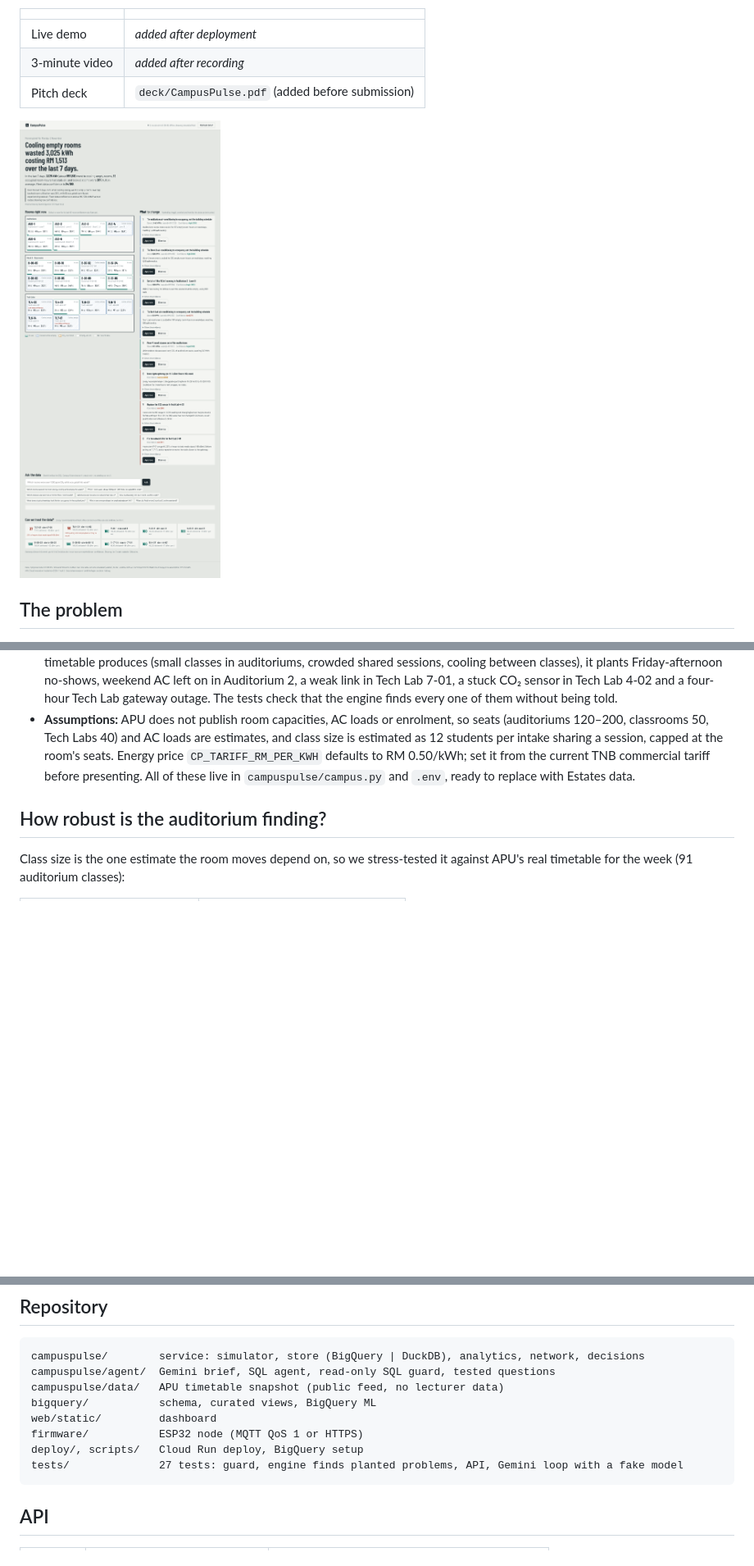
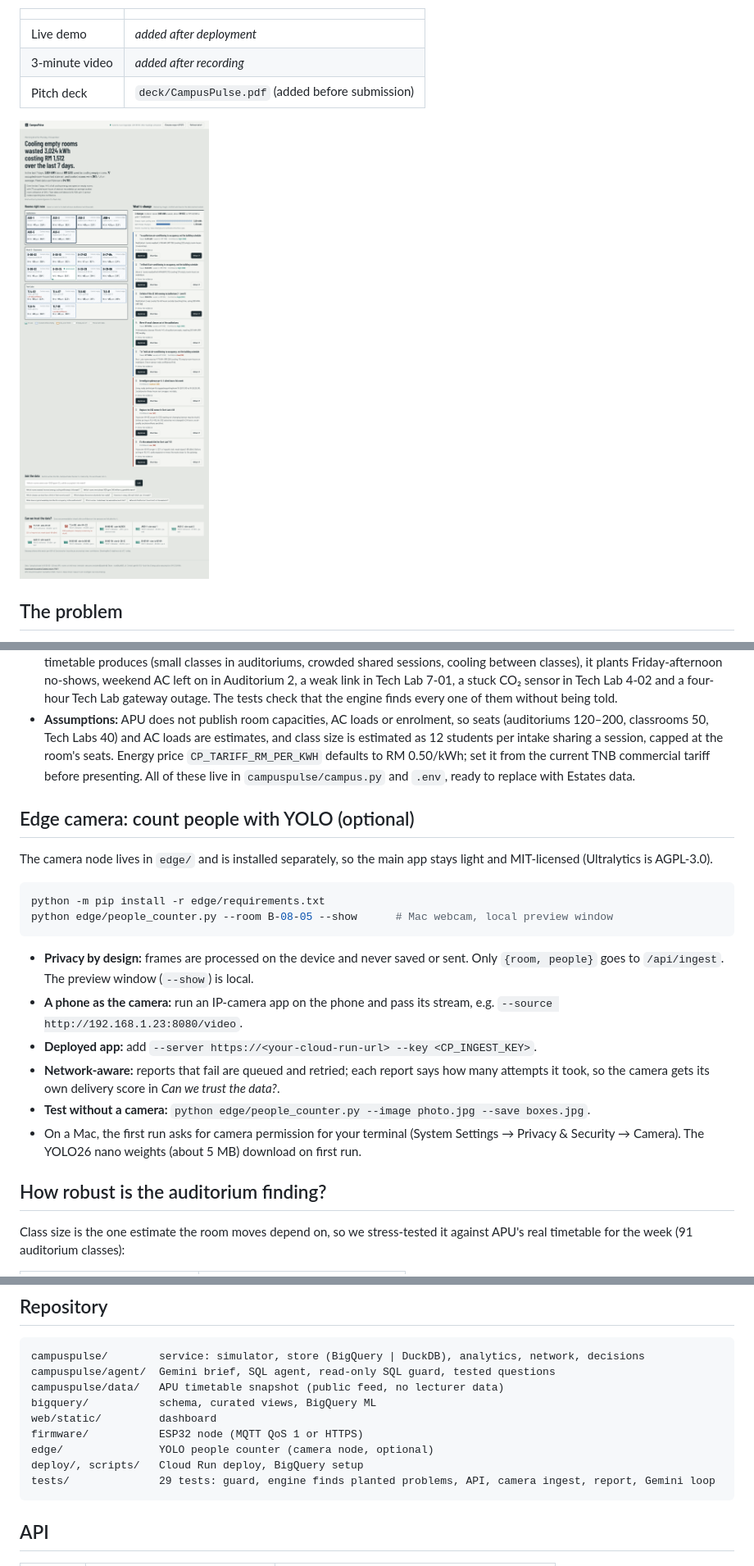
Before and after one commit to ShermaineYap/APU-Cloud-Innovation-Hackathon-2026, a Markdown page: README.md, 3 parts joined by grey strips. Shown at 82% size. GitHub-like rendering; pictures changed too: docs/dashboard.png; blank space fills up the shorter version.

Commit message:
Add YOLO edge people counter, What-if savings, Estates report PDF and chart captions

````diff
--- a/README.md
+++ b/README.md
@@ -47,6 +51,22 @@ Locally the same BigQuery SQL runs on DuckDB, transpiled by sqlglot, so the whol
 - **Real, our sensor:** one ESP32 node in B-08-05 (`device_id esp32-b0805`, change with `CP_LIVE_ROOM`), its readings stored with `simulated = false`. When it reports, it replaces its simulated twin on the floor plan, marked "live".
 - **Simulated:** sensor readings for the other rooms, 28 days at 5-minute intervals, labelled `simulated = true` everywhere. The simulator follows the real timetable and uses a CO₂ mass balance, a thermal model and AC load. On top of what the real timetable produces (small classes in auditoriums, crowded shared sessions, cooling between classes), it plants Friday-afternoon no-shows, weekend AC left on in Auditorium 2, a weak link in Tech Lab 7-01, a stuck CO₂ sensor in Tech Lab 4-02 and a four-hour Tech Lab gateway outage. The tests check that the engine finds every one of them without being told.
 - **Assumptions:** APU does not publish room capacities, AC loads or enrolment, so seats (auditoriums 120–200, classrooms 50, Tech Labs 40) and AC loads are estimates, and class size is estimated as 12 students per intake sharing a session, capped at the room's seats. Energy price `CP_TARIFF_RM_PER_KWH` defaults to RM 0.50/kWh; set it from the current TNB commercial tariff before presenting. All of these live in `campuspulse/campus.py` and `.env`, ready to replace with Estates data.
+
+## Edge camera: count people with YOLO (optional)
+
+The camera node lives in `edge/` and is installed separately, so the main app stays light and MIT-licensed (Ultralytics is AGPL-3.0).
+
+```bash
+python -m pip install -r edge/requirements.txt
+python edge/people_counter.py --room B-08-05 --show      # Mac webcam, local preview window
+```
+
+- **Privacy by design:** frames are processed on the device and never saved or sent. Only `{room, people}` goes to `/api/ingest`. The preview window (`--show`) is local.
+- **A phone as the camera:** run an IP-camera app on the phone and pass its stream, e.g. `--source http://192.168.1.23:8080/video`.
+- **Deployed app:** add `--server https://<your-cloud-run-url> --key <CP_INGEST_KEY>`.
+- **Network-aware:** reports that fail are queued and retried; each report says how many attempts it took, so the camera gets its own delivery score in *Can we trust the data?*.
+- **Test without a camera:** `python edge/people_counter.py --image photo.jpg --save boxes.jpg`.
+- On a Mac, the first run asks for camera permission for your terminal (System Settings → Privacy & Security → Camera). The YOLO26 nano weights (about 5 MB) download on first run.
 
 ## How robust is the auditorium finding?
 
@@ -95,8 +115,9 @@ campuspulse/data/   APU timetable snapshot (public feed, no lecturer data)
 bigquery/           schema, curated views, BigQuery ML
 web/static/         dashboard
 firmware/           ESP32 node (MQTT QoS 1 or HTTPS)
+edge/               YOLO people counter (camera node, optional)
 deploy/, scripts/   Cloud Run deploy, BigQuery setup
-tests/              27 tests: guard, engine finds planted problems, API, Gemini loop with a fake model
+tests/              29 tests: guard, engine finds planted problems, API, camera ingest, report, Gemini loop
 ```
 
 ## API
````
Also changed, not shown: other parts of README.md (+6 -0 lines), 15 other files.
